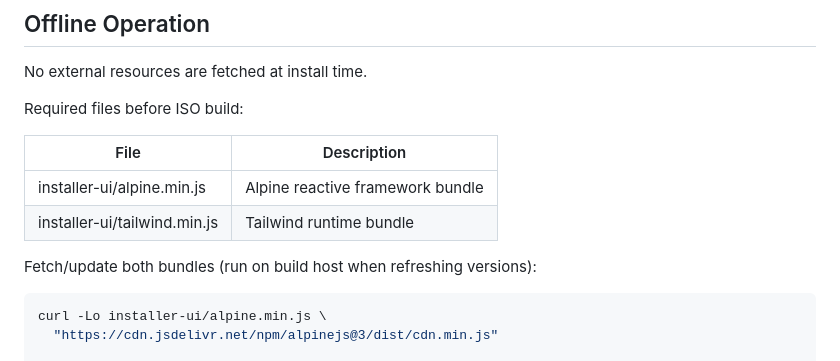
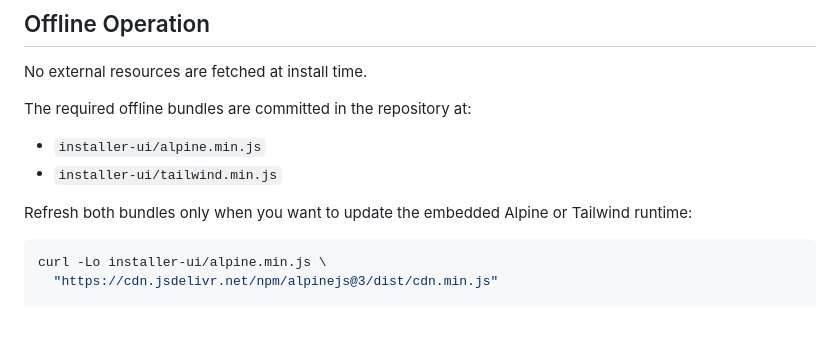
Before and after one commit to daygle/dayshield-installer-ui, a Markdown page: installer-ui/README.md, the part around the change. Drawn GitHub-style; blank space fills up the shorter version.

````diff
--- a/installer-ui/README.md
+++ b/installer-ui/README.md
@@ -54,14 +54,13 @@ installer-ui/
 
 No external resources are fetched at install time.
 
-Required files before ISO build:
+The required offline bundles are committed in the repository at:
 
-| File | Description |
-|------|-------------|
-| installer-ui/alpine.min.js | Alpine reactive framework bundle |
-| installer-ui/tailwind.min.js | Tailwind runtime bundle |
+- `installer-ui/alpine.min.js`
+- `installer-ui/tailwind.min.js`
 
-Fetch/update both bundles (run on build host when refreshing versions):
+Refresh both bundles only when you want to update the embedded Alpine or
+Tailwind runtime:
 
 ```bash
 curl -Lo installer-ui/alpine.min.js \
````
